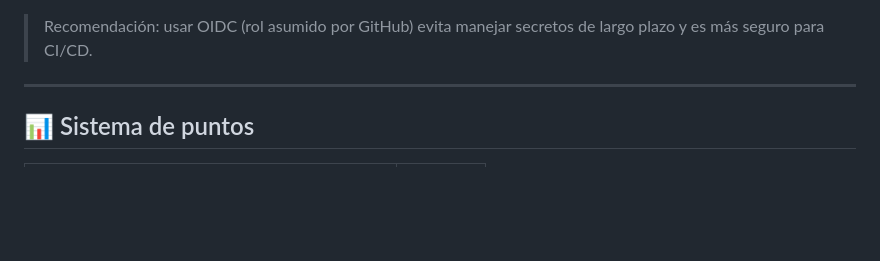
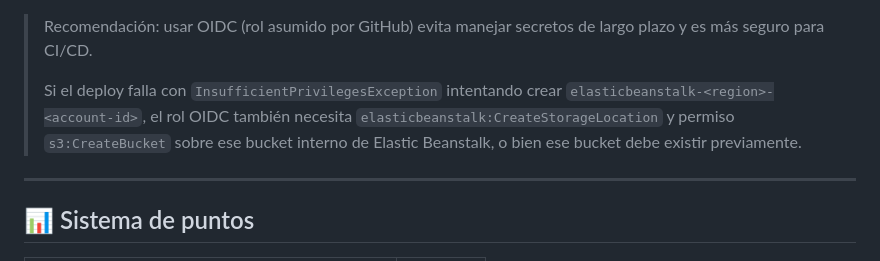
Before and after one commit to FedeRodriguezDev/Penca, a Markdown page: README.md, the part around the change. GitHub-like rendering; blank space fills up the shorter version.

Commit message:
docs: add troubleshooting note for OIDC role permissions in AWS Elastic Beanstalk deployment

```diff
--- a/README.md
+++ b/README.md
@@ -69,6 +69,8 @@ Este repo ya incluye el workflow [deploy-aws-eb.yml](.github/workflows/deploy-aw
 6. Hacer push a `main` para disparar el deploy
 
 > Recomendación: usar OIDC (rol asumido por GitHub) evita manejar secretos de largo plazo y es más seguro para CI/CD.
+>
+> Si el deploy falla con `InsufficientPrivilegesException` intentando crear `elasticbeanstalk-<region>-<account-id>`, el rol OIDC también necesita `elasticbeanstalk:CreateStorageLocation` y permiso `s3:CreateBucket` sobre ese bucket interno de Elastic Beanstalk, o bien ese bucket debe existir previamente.
 
 ---
 
```
